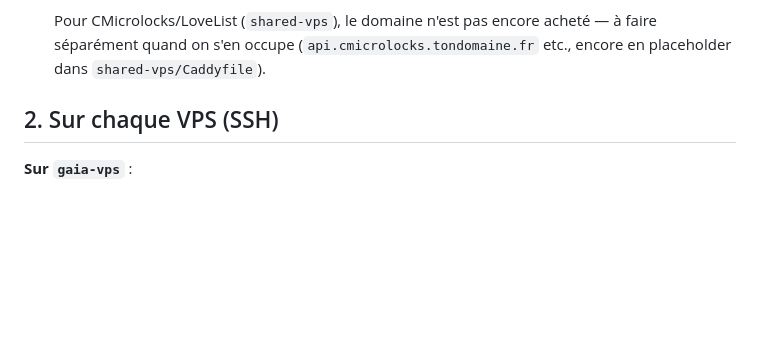
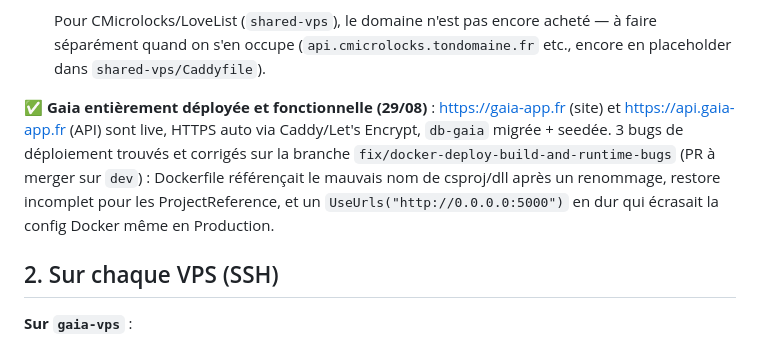
Before and after one commit to Hizopee/hizope-scaleway-deploy, a Markdown page: README.md, the part around the change. GitHub-like rendering; blank space fills up the shorter version.

Commit message:
docs: Gaia entièrement déployée et fonctionnelle (api/site/db live)
Co-Authored-By: Claude Sonnet 5 <noreply@anthropic.com>

```diff
--- a/README.md
+++ b/README.md
@@ -51,6 +51,15 @@ mémoire `project_scaleway_hosting_separation`.
    pour la validation Play Console ou l'obtention du certificat HTTPS par Caddy.
 
    Pour CMicrolocks/LoveList (`shared-vps`), le domaine n'est pas encore acheté — à faire séparément quand on s'en occupe (`api.cmicrolocks.tondomaine.fr` etc., encore en placeholder dans `shared-vps/Caddyfile`).
+
+✅ **Gaia entièrement déployée et fonctionnelle (29/08)** : https://gaia-app.fr
+(site) et https://api.gaia-app.fr (API) sont live, HTTPS auto via Caddy/Let's
+Encrypt, `db-gaia` migrée + seedée. 3 bugs de déploiement trouvés et corrigés
+sur la branche `fix/docker-deploy-build-and-runtime-bugs` (PR à merger sur
+`dev`) : Dockerfile référençait le mauvais nom de csproj/dll après un
+renommage, restore incomplet pour les ProjectReference, et un
+`UseUrls("http://0.0.0.0:5000")` en dur qui écrasait la config Docker même
+en Production.
 
 ## 2. Sur chaque VPS (SSH)
 
```
